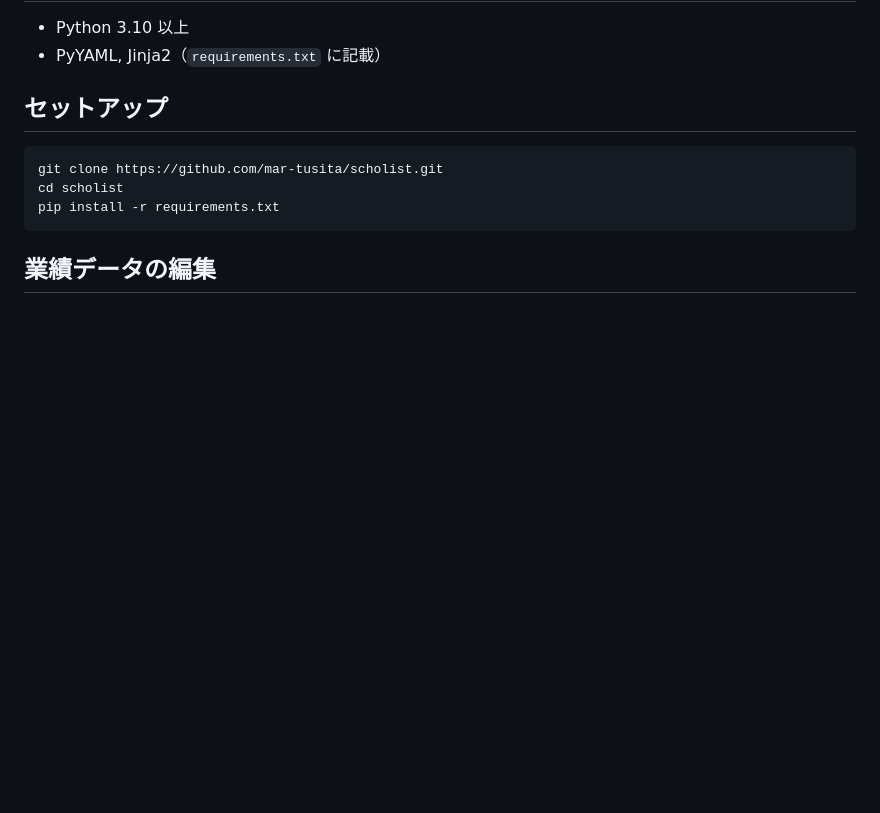
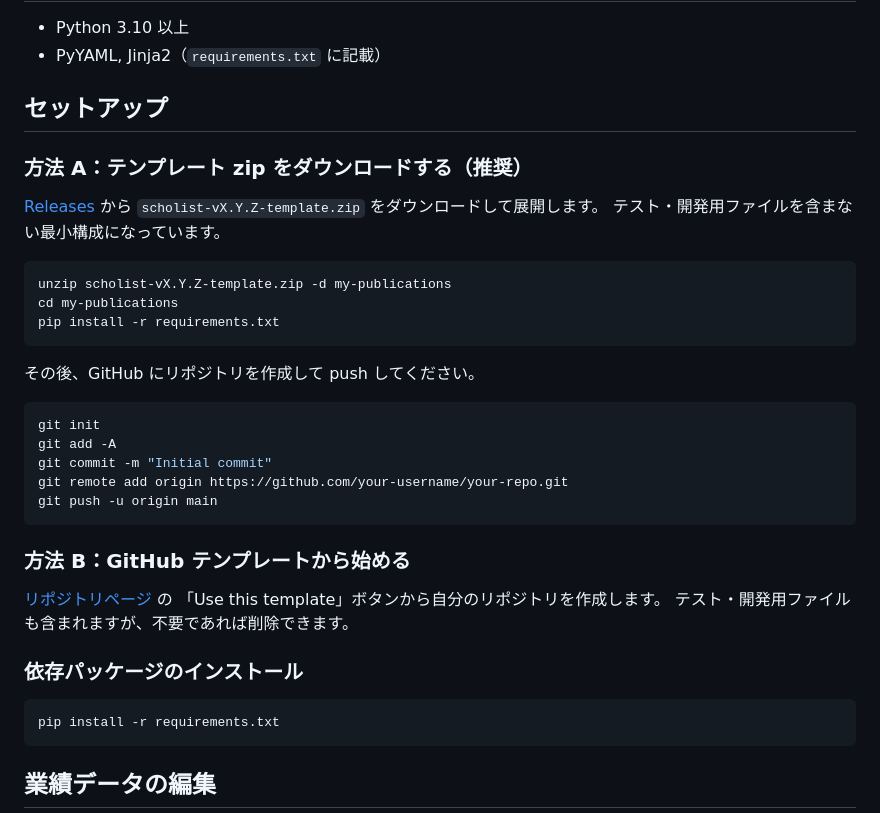
Before and after one commit to mar-tusita/scholist, a Markdown page: README.md, the part around the change. GitHub-like rendering; blank space fills up the shorter version.

Commit message:
docs: add template zip download instructions to README setup section
Offer two setup paths: recommended zip download (clean, no dev files)
and GitHub template button (includes dev files, can delete manually).

Co-Authored-By: Claude Sonnet 4.6 <noreply@anthropic.com>

````diff
--- a/README.md
+++ b/README.md
@@ -13,9 +13,37 @@
 
 ## セットアップ
 
+### 方法 A：テンプレート zip をダウンロードする（推奨）
+
+[Releases](https://github.com/mar-tusita/scholist/releases/latest) から
+`scholist-vX.Y.Z-template.zip` をダウンロードして展開します。
+テスト・開発用ファイルを含まない最小構成になっています。
+
 ```bash
-git clone https://github.com/mar-tusita/scholist.git
-cd scholist
+unzip scholist-vX.Y.Z-template.zip -d my-publications
+cd my-publications
+pip install -r requirements.txt
+```
+
+その後、GitHub にリポジトリを作成して push してください。
+
+```bash
+git init
+git add -A
+git commit -m "Initial commit"
+git remote add origin https://github.com/your-username/your-repo.git
+git push -u origin main
+```
+
+### 方法 B：GitHub テンプレートから始める
+
+[リポジトリページ](https://github.com/mar-tusita/scholist) の
+「Use this template」ボタンから自分のリポジトリを作成します。
+テスト・開発用ファイルも含まれますが、不要であれば削除できます。
+
+### 依存パッケージのインストール
+
+```bash
 pip install -r requirements.txt
 ```
 
````
Also changed, not shown: CHANGELOG.md (+4 -0 lines).
